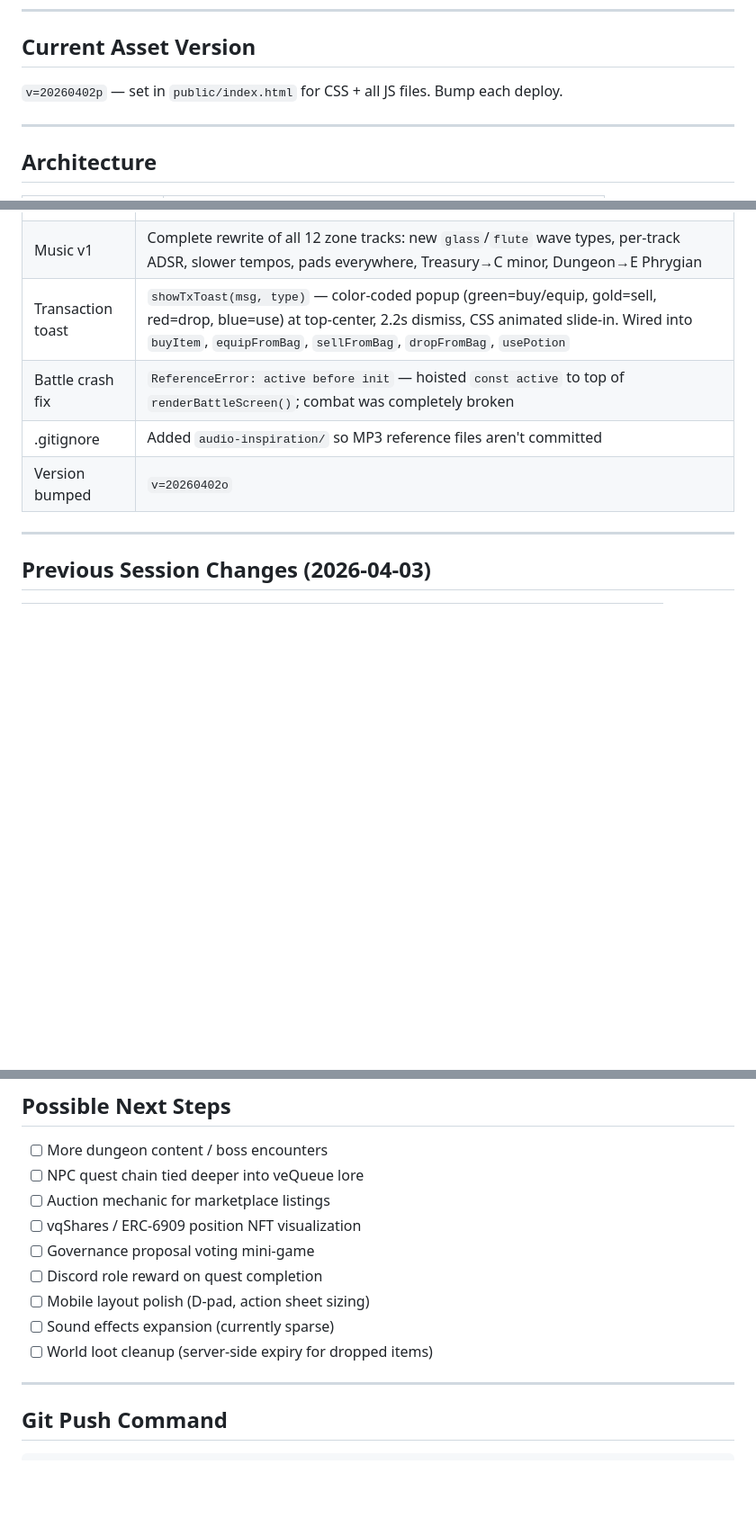
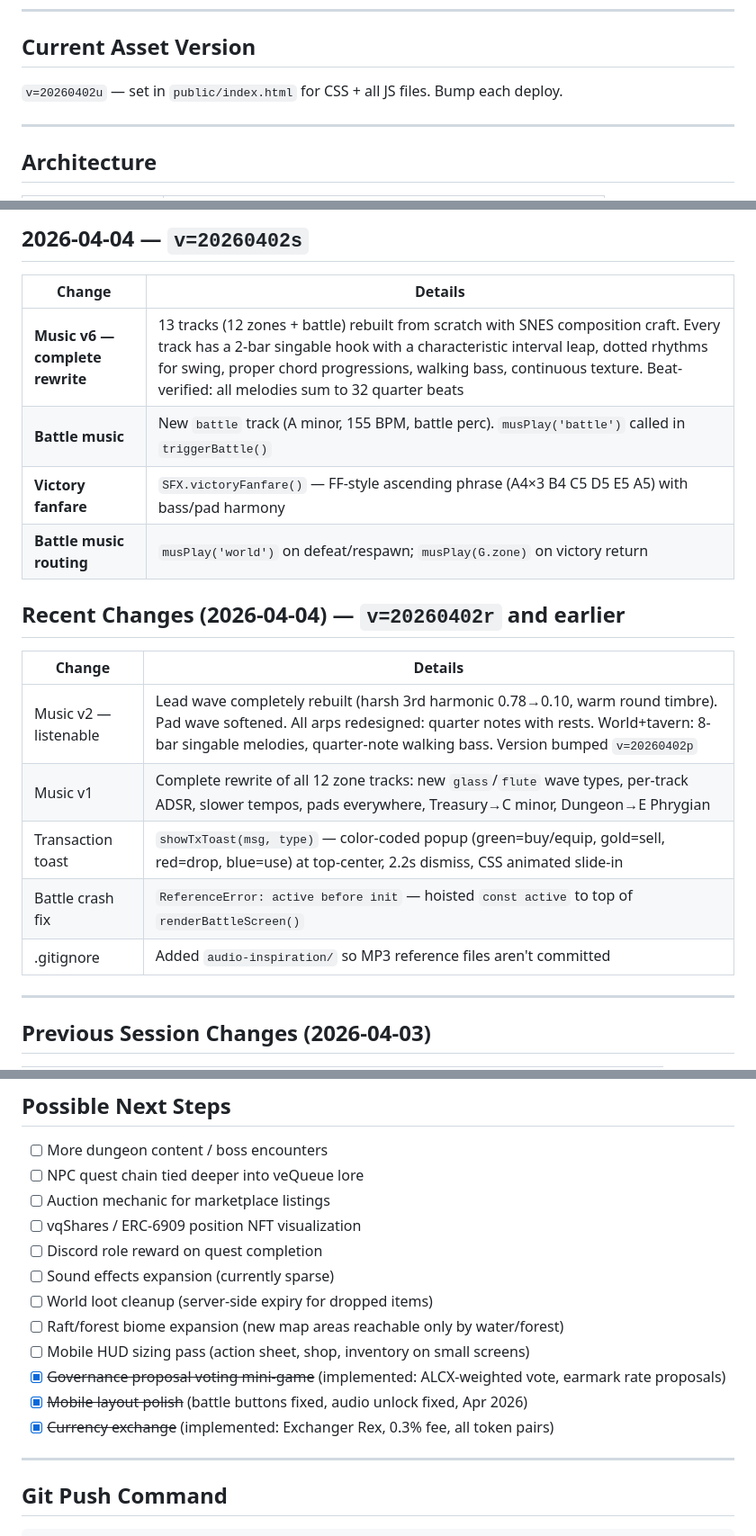
Before and after one commit to imimim-username/vequeue-demo, a Markdown page: PROJECT_CONTEXT.md, 3 parts joined by grey strips. Shown at 90% size. Drawn GitHub-style; blank space fills up the shorter version.

```diff
--- a/PROJECT_CONTEXT.md
+++ b/PROJECT_CONTEXT.md
@@ -43,7 +43,7 @@ A browser-based **multiplayer educational RPG** teaching the **veQueue protocol*
 
 ## Current Asset Version
 
-`v=20260402p` — set in `public/index.html` for CSS + all JS files. Bump each deploy.
+`v=20260402u` — set in `public/index.html` for CSS + all JS files. Bump each deploy.
 
 ---
 
@@ -186,8 +206,21 @@ Tapping a bag item (slots 2–7) selects it (`G._bagMenuIdx = i`). An action she
+## 2026-04-04 — `v=20260402s`
+
+| Change | Details |
+|--------|---------|
+| **Music v6 — complete rewrite** | 13 tracks (12 zones + battle) rebuilt from scratch with SNES composition craft. Every track has a 2-bar singable hook with a characteristic interval leap, dotted rhythms for swing, proper chord progressions, walking bass, continuous texture. Beat-verified: all melodies sum to 32 quarter beats |
+| **Battle music** | New `battle` track (A minor, 155 BPM, battle perc). `musPlay('battle')` called in `triggerBattle()` |
+| **Victory fanfare** | `SFX.victoryFanfare()` — FF-style ascending phrase (A4×3 B4 C5 D5 E5 A5) with bass/pad harmony |
+| **Battle music routing** | `musPlay('world')` on defeat/respawn; `musPlay(G.zone)` on victory return |
+
+## Recent Changes (2026-04-04) — `v=20260402r` and earlier
+
+| Change | Details |
+|--------|---------|
+| Music v2 — listenable | Lead wave completely rebuilt (harsh 3rd harmonic 0.78→0.10, warm round timbre). Pad wave softened. All arps redesigned: quarter notes with rests. World+tavern: 8-bar singable melodies, quarter-note walking bass. Version bumped `v=20260402p` |
 | Music v1 | Complete rewrite of all 12 zone tracks: new `glass`/`flute` wave types, per-track ADSR, slower tempos, pads everywhere, Treasury→C minor, Dungeon→E Phrygian |
-| Transaction toast | `showTxToast(msg, type)` — color-coded popup (green=buy/equip, gold=sell, red=drop, blue=use) at top-center, 2.2s dismiss, CSS animated slide-in. Wired into `buyItem`, `equipFromBag`, `sellFromBag`, `dropFromBag`, `usePotion` |
-| Battle crash fix | `ReferenceError: active before init` — hoisted `const active` to top of `renderBattleScreen()`; combat was completely broken |
+| Transaction toast | `showTxToast(msg, type)` — color-coded popup (green=buy/equip, gold=sell, red=drop, blue=use) at top-center, 2.2s dismiss, CSS animated slide-in |
+| Battle crash fix | `ReferenceError: active before init` — hoisted `const active` to top of `renderBattleScreen()` |
 | .gitignore | Added `audio-inspiration/` so MP3 reference files aren't committed |
-| Version bumped | `v=20260402o` |
 
 ---
 
@@ -223,11 +256,14 @@ Tapping a bag item (slots 2–7) selects it (`G._bagMenuIdx = i`). An action she
 - [ ] NPC quest chain tied deeper into veQueue lore
 - [ ] Auction mechanic for marketplace listings
 - [ ] vqShares / ERC-6909 position NFT visualization
-- [ ] Governance proposal voting mini-game
 - [ ] Discord role reward on quest completion
-- [ ] Mobile layout polish (D-pad, action sheet sizing)
 - [ ] Sound effects expansion (currently sparse)
 - [ ] World loot cleanup (server-side expiry for dropped items)
+- [ ] Raft/forest biome expansion (new map areas reachable only by water/forest)
+- [ ] Mobile HUD sizing pass (action sheet, shop, inventory on small screens)
+- [x] ~~Governance proposal voting mini-game~~ (implemented: ALCX-weighted vote, earmark rate proposals)
+- [x] ~~Mobile layout polish~~ (battle buttons fixed, audio unlock fixed, Apr 2026)
+- [x] ~~Currency exchange~~ (implemented: Exchanger Rex, 0.3% fee, all token pairs)
 
 ---
 
```
Also changed, not shown: other parts of PROJECT_CONTEXT.md (+23 -3 lines).
